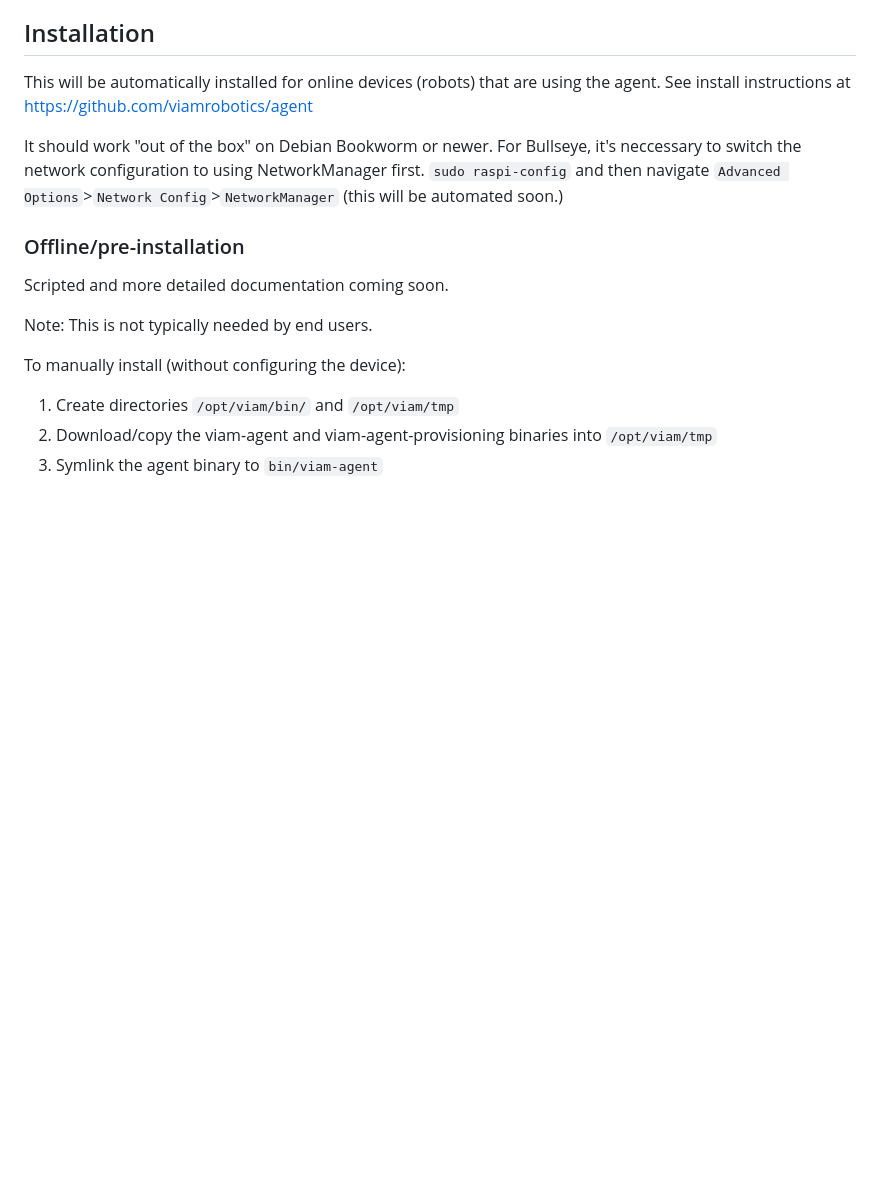
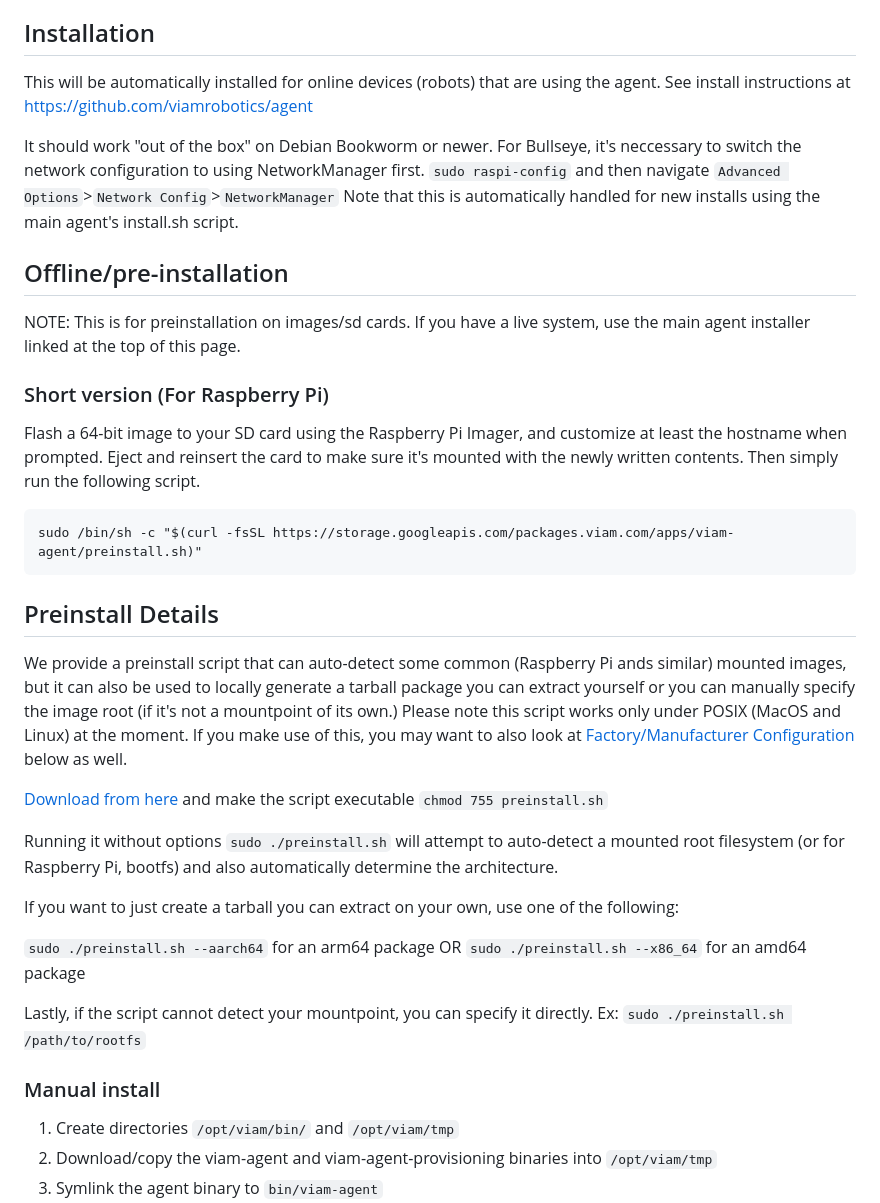
Before and after one commit to viamrobotics/agent-provisioning, a Markdown page: README.md, the part around the change. Drawn GitHub-style; blank space fills up the shorter version.

````diff
--- a/README.md
+++ b/README.md
@@ -4,16 +4,35 @@ This is a subsystem (plugin) for the viam-agent that provides network (wifi) man
 ## Installation
 This will be automatically installed for online devices (robots) that are using the agent. See install instructions at https://github.com/viamrobotics/agent
 
-It should work "out of the box" on Debian Bookworm or newer. For Bullseye, it's neccessary to switch the network configuration to using NetworkManager first. `sudo raspi-config` and then navigate `Advanced Options`>`Network Config`>`NetworkManager` (this will be automated soon.)
+It should work "out of the box" on Debian Bookworm or newer. For Bullseye, it's neccessary to switch the network configuration to using NetworkManager first. `sudo raspi-config` and then navigate `Advanced Options`>`Network Config`>`NetworkManager` Note that this is automatically handled for new installs using the main agent's install.sh script.
 
 
-### Offline/pre-installation
-Scripted and more detailed documentation coming soon.
+## Offline/pre-installation
+NOTE: This is for preinstallation on images/sd cards. If you have a live system, use the main agent installer linked at the top of this page.
 
-Note: This is not typically needed by end users.
+### Short version (For Raspberry Pi)
+Flash a 64-bit image to your SD card using the Raspberry Pi Imager, and customize at least the hostname when prompted. Eject and reinsert the card to make sure it's mounted with the newly written contents. Then simply run the following script.
 
-To manually install (without configuring the device):
+```
+sudo /bin/sh -c "$(curl -fsSL https://storage.googleapis.com/packages.viam.com/apps/viam-agent/preinstall.sh)"
+```
 
+## Preinstall Details
+We provide a preinstall script that can auto-detect some common (Raspberry Pi ands similar) mounted images, but it can also be used to locally generate a tarball package you can extract yourself or you can manually specify the image root (if it's not a mountpoint of its own.) Please note this script works only under POSIX (MacOS and Linux) at the moment. If you make use of this, you may want to also look at [Factory/Manufacturer Configuration](#factorymanufacturer-configuration) below as well.
+
+[Download from here](https://storage.googleapis.com/packages.viam.com/apps/viam-agent/preinstall.sh) and make the script executable `chmod 755 preinstall.sh`
+
+Running it without options `sudo ./preinstall.sh` will attempt to auto-detect a mounted root filesystem (or for Raspberry Pi, bootfs) and also automatically determine the architecture.
+
+If you want to just create a tarball you can extract on your own, use one of the following:
+
+`sudo ./preinstall.sh --aarch64` for an arm64 package
+OR
+`sudo ./preinstall.sh --x86_64` for an amd64 package
+
+Lastly, if the script cannot detect your mountpoint, you can specify it directly. Ex: `sudo ./preinstall.sh /path/to/rootfs`
+
+### Manual install
 1. Create directories `/opt/viam/bin/` and  `/opt/viam/tmp`
 1. Download/copy the viam-agent and viam-agent-provisioning binaries into `/opt/viam/tmp`
 1. Symlink the agent binary to `bin/viam-agent`
````
